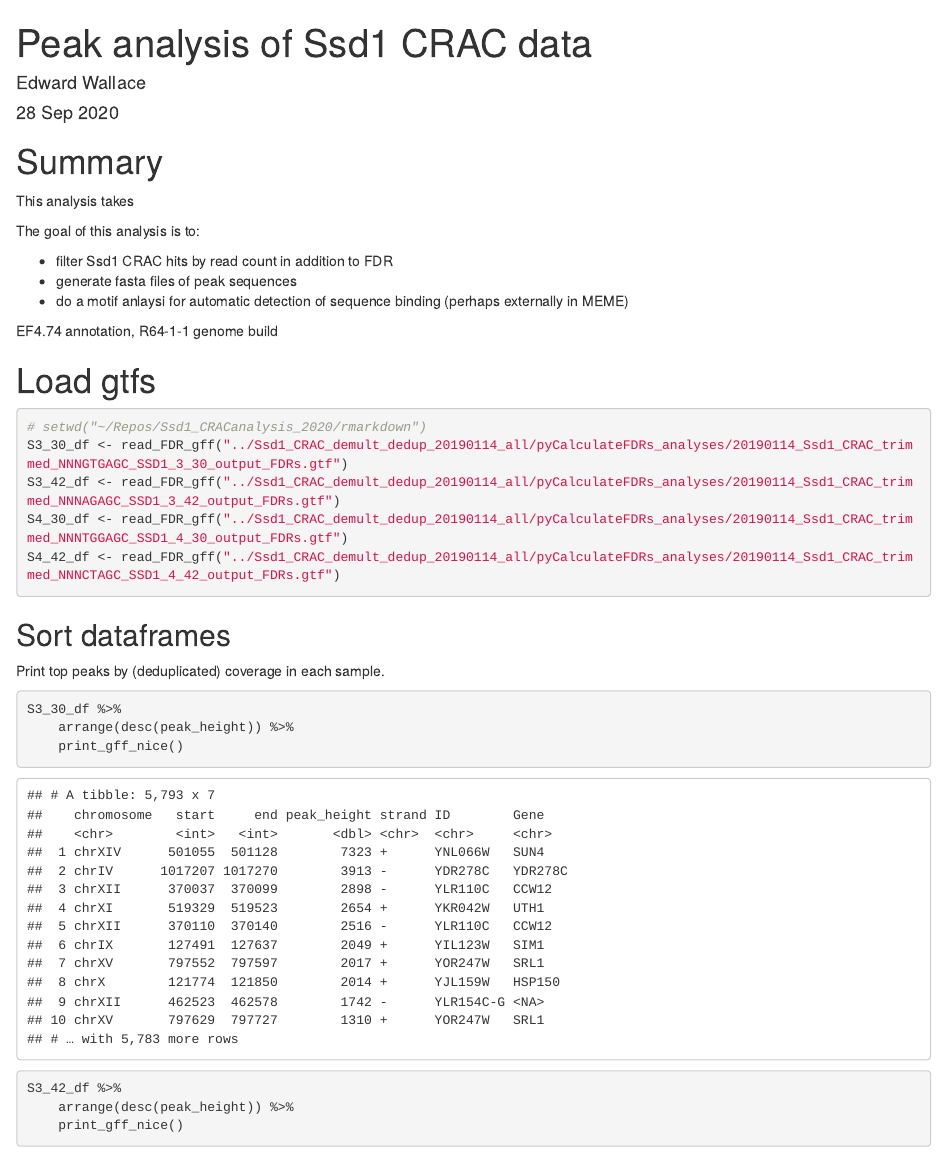
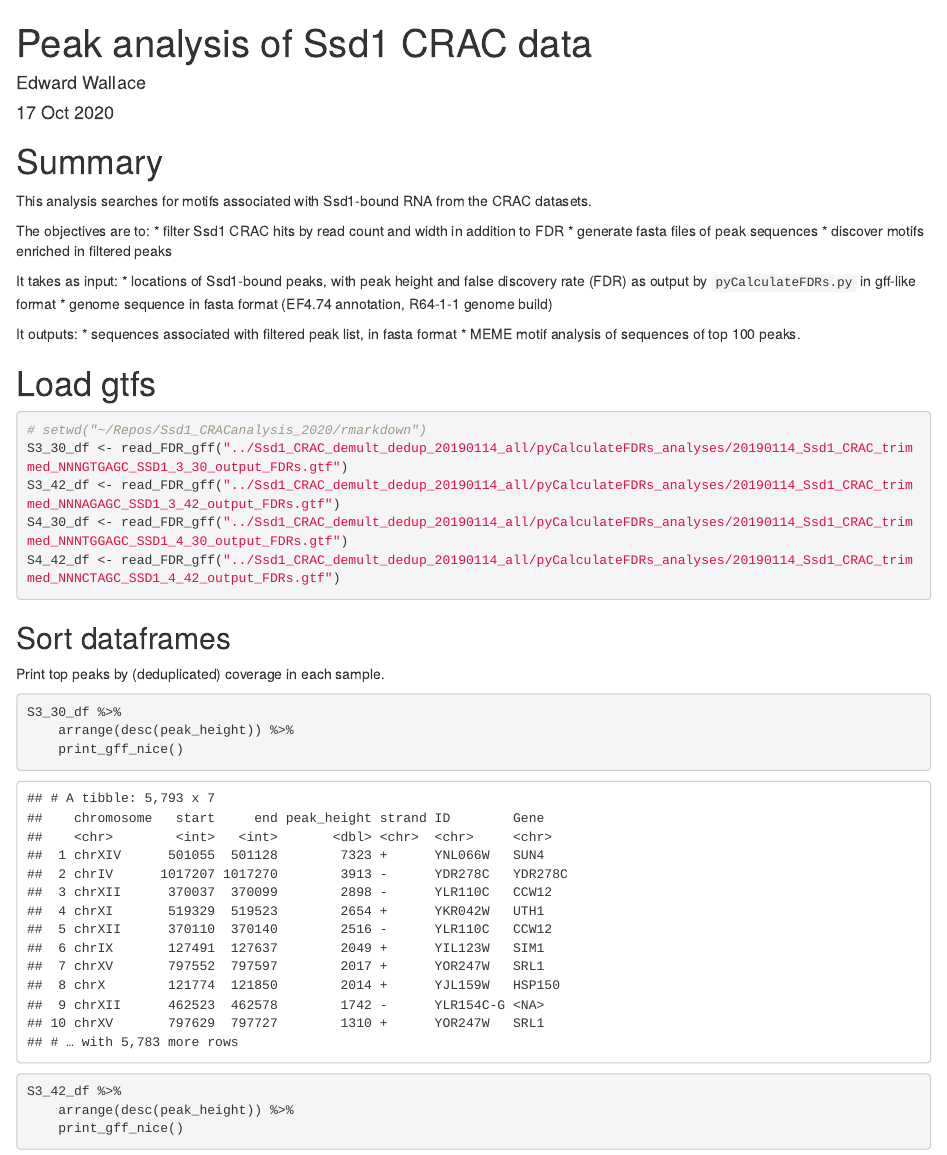
Before and after one commit to ewallace/Ssd1_CRACanalysis_2020, an R Markdown document (rmarkdown/peakanalysis_Ssd1.Rmd): the page in a window 1100 px wide, from its top. The pictures show the output file rmarkdown/peakanalysis_Ssd1.html that the author committed with the source, opened offline.

````diff
--- a/rmarkdown/peakanalysis_Ssd1.Rmd
+++ b/rmarkdown/peakanalysis_Ssd1.Rmd
@@ -1,13 +1,26 @@
 ---
 title: "Peak analysis of Ssd1 CRAC data"
 author: "Edward Wallace"
-date: "28 Sep 2020"
+date: "17 Oct 2020"
 output: html_document
 ---
 
 # Summary
 
-This analysis takes
+This analysis searches for motifs associated with Ssd1-bound RNA from the CRAC datasets.
+
+The objectives are to:
+* filter Ssd1 CRAC hits by read count and width in addition to FDR
+* generate fasta files of peak sequences
+* discover motifs enriched in filtered peaks
+
+It takes as input:
+* locations of Ssd1-bound peaks, with peak height and false discovery rate (FDR) as output by `pyCalculateFDRs.py` in gff-like format
+* genome sequence in fasta format (EF4.74 annotation, R64-1-1 genome build)
+
+It outputs:
+* sequences associated with filtered peak list, in fasta format
+* MEME motif analysis of sequences of top 100 peaks.
 
 ```{r setup, include=FALSE}
 knitr::opts_chunk$set(echo = TRUE)
@@ -59,13 +72,6 @@
 
 ```
 
-The goal of this analysis is to:
-
-* filter Ssd1 CRAC hits by read count in addition to FDR
-* generate fasta files of peak sequences
-* do a motif anlaysi for automatic detection of sequence binding (perhaps externally in MEME)
-
-EF4.74 annotation, R64-1-1 genome build
 
 # Load gtfs
 
````
Also changed, not shown: rmarkdown/bedgraph_genome_plots.Rmd (+11 -0 lines), rmarkdown/normalise_Ssd1_CRAC_counts_vs_RNAseq.Rmd (+10 -1 lines), rmarkdown/pileup_Ssd1_closeup.Rmd (+9 -0 lines), figure_out/Ssd1CRAC_vs_RNAseq_TPM_colourlabels.pdf, rmarkdown/SUN4_5dual_3_30_plot.pdf, rmarkdown/bedgraph_genome_plots.html, rmarkdown/figure/bedgraph-plot_8genes.pdf, rmarkdown/normalise_Ssd1_CRAC_counts_vs_RNAseq.html, rmarkdown/peakanalysis_Ssd1.html, rmarkdown/pileup_Ssd1_closeup.html, rmarkdown/peakanalysis_Ssd1.Rmd (9 more changed lines).
